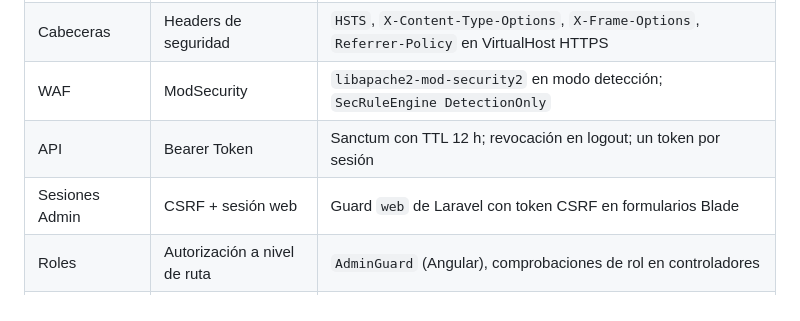
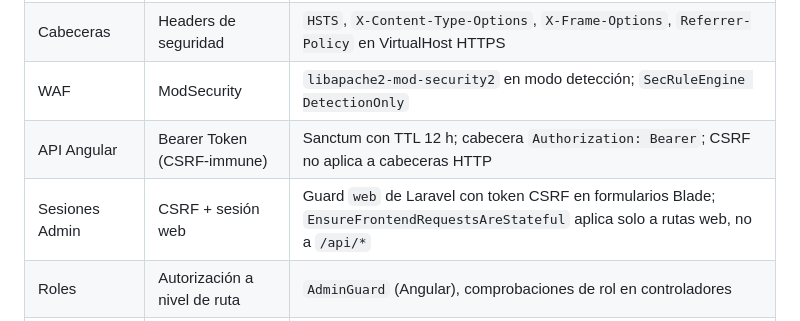
Before and after one commit to JaimeDVP562/J-J-PROYECTO-INTERMODULAR, a Markdown page: README.md, the part around the change printed below. Rendered like a GitHub page.

```diff
--- a/README.md
+++ b/README.md
@@ -319,8 +332,8 @@ La base de datos MySQL 8.0 contiene **15 tablas** construidas con 31 migraciones
 | Transporte     | HTTPS obligatorio            | Certbot + Let's Encrypt; redirect 301 HTTP→HTTPS en Apache                                  |
 | Cabeceras      | Headers de seguridad         | `HSTS`, `X-Content-Type-Options`, `X-Frame-Options`, `Referrer-Policy` en VirtualHost HTTPS |
 | WAF            | ModSecurity                  | `libapache2-mod-security2` en modo detección; `SecRuleEngine DetectionOnly`                 |
-| API            | Bearer Token                 | Sanctum con TTL 12 h; revocación en logout; un token por sesión                             |
-| Sesiones Admin | CSRF + sesión web            | Guard `web` de Laravel con token CSRF en formularios Blade                                  |
+| API Angular    | Bearer Token (CSRF-immune)   | Sanctum con TTL 12 h; cabecera `Authorization: Bearer`; CSRF no aplica a cabeceras HTTP     |
+| Sesiones Admin | CSRF + sesión web            | Guard `web` de Laravel con token CSRF en formularios Blade; `EnsureFrontendRequestsAreStateful` aplica solo a rutas web, no a `/api/*` |
 | Roles          | Autorización a nivel de ruta | `AdminGuard` (Angular), comprobaciones de rol en controladores                              |
 | Credenciales   | GitHub Secrets               | `APP_KEY`, `DB_PASSWORD`, `SSH_PRIVATE_KEY` nunca en el repositorio                         |
 | Red            | Bastion + VPC privada        | La API y la BD no tienen IP pública; solo accesibles a través del Bastion                   |
```
Also changed, not shown: other parts of README.md (+44 -24 lines), backend/erd.png (added), 2 other files.
